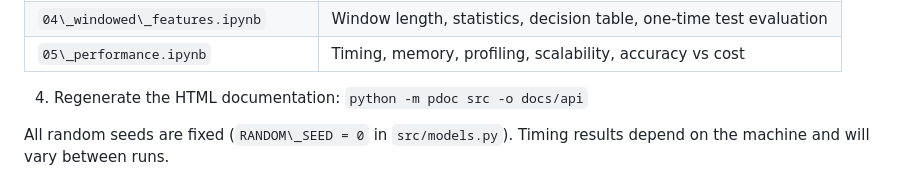
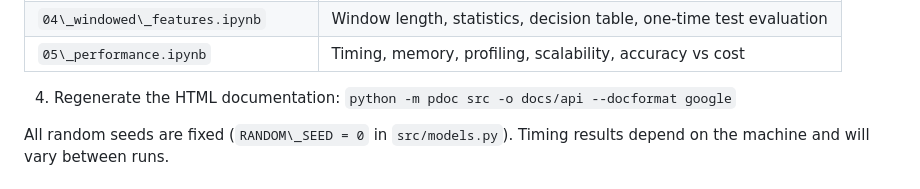
Before and after one commit to shannenx/MMA3001-Project, a Markdown page: README.md, the part around the change. Drawn GitHub-style.

Commit message:
Update README.md
Updated the README to fix HTML Rendering

```diff
--- a/README.md
+++ b/README.md
@@ -87,7 +87,7 @@ Package versions are pinned in `requirements.txt`. Different scikit-learn versio
 |`04\_windowed\_features.ipynb`|Window length, statistics, decision table, one-time test evaluation|
 |`05\_performance.ipynb`|Timing, memory, profiling, scalability, accuracy vs cost|
 
-4. Regenerate the HTML documentation: `python -m pdoc src -o docs/api`
+4. Regenerate the HTML documentation: `python -m pdoc src -o docs/api --docformat google`
 
 All random seeds are fixed (`RANDOM\_SEED = 0` in `src/models.py`). Timing results depend on the machine and will vary between runs.
 
```
